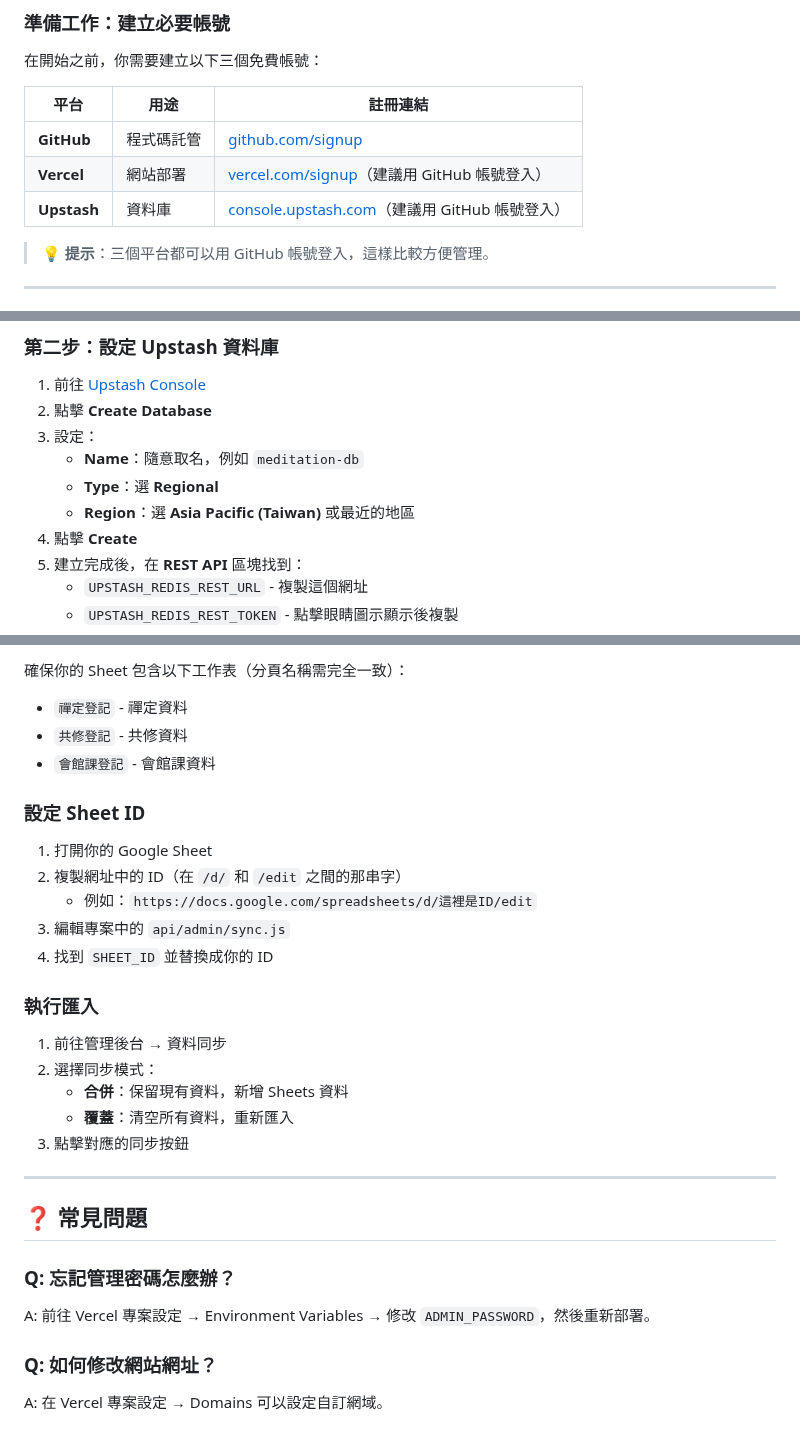
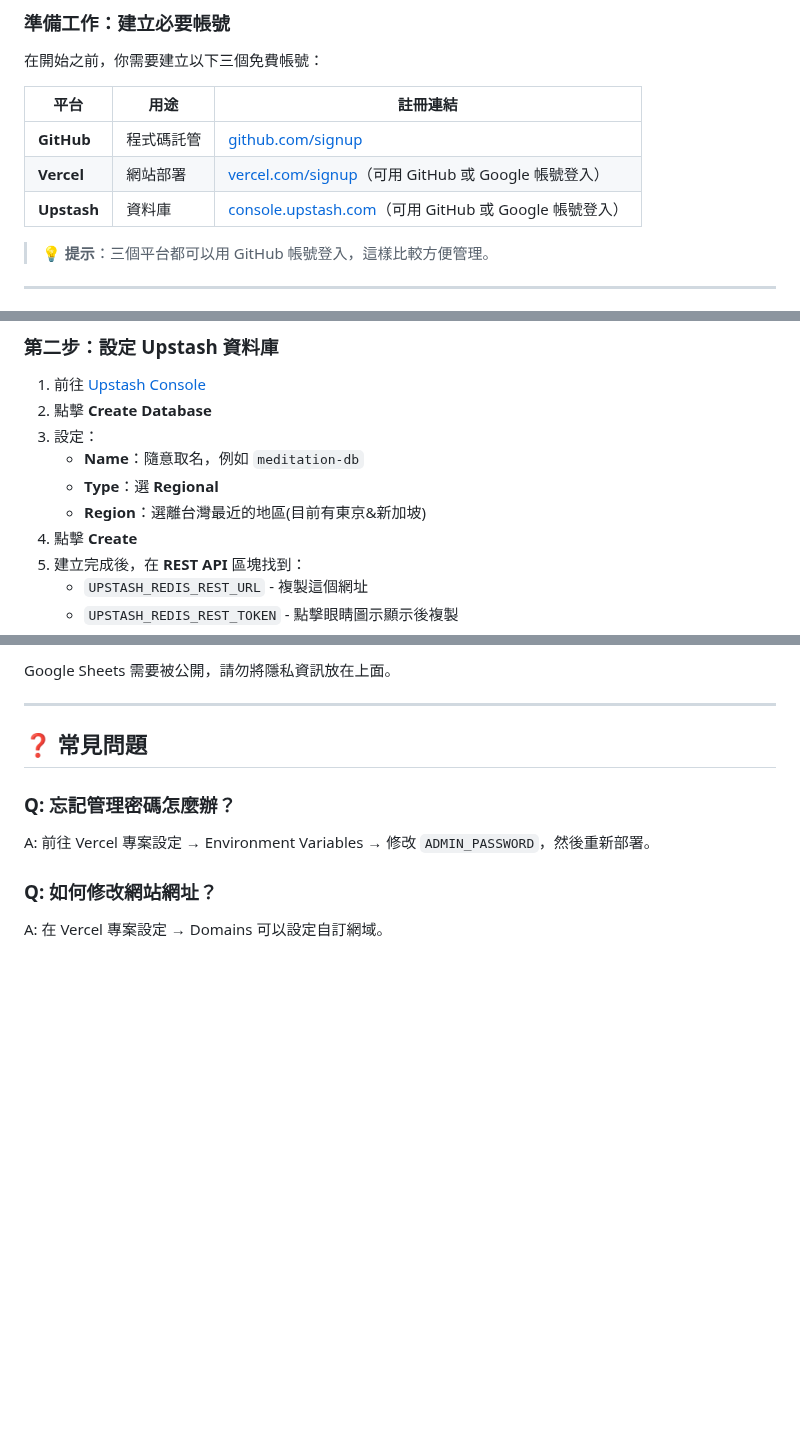
Before and after one commit to mYstoRi/med-contest-2025aut, a Markdown page: README.md, 3 parts joined by grey strips. GitHub-like rendering; blank space fills up the shorter version.

```diff
--- a/README.md
+++ b/README.md
@@ -22,8 +22,8 @@
 | 平台 | 用途 | 註冊連結 |
 |------|------|----------|
 | **GitHub** | 程式碼託管 | [github.com/signup](https://github.com/signup) |
-| **Vercel** | 網站部署 | [vercel.com/signup](https://vercel.com/signup)（建議用 GitHub 帳號登入） |
-| **Upstash** | 資料庫 | [console.upstash.com](https://console.upstash.com/)（建議用 GitHub 帳號登入） |
+| **Vercel** | 網站部署 | [vercel.com/signup](https://vercel.com/signup)（可用 GitHub 或 Google 帳號登入） |
+| **Upstash** | 資料庫 | [console.upstash.com](https://console.upstash.com/)（可用 GitHub 或 Google 帳號登入） |
 
 > 💡 **提示**：三個平台都可以用 GitHub 帳號登入，這樣比較方便管理。
 
@@ -48,7 +48,7 @@
 3. 設定：
    - **Name**：隨意取名，例如 `meditation-db`
    - **Type**：選 **Regional**
-   - **Region**：選 **Asia Pacific (Taiwan)** 或最近的地區
+   - **Region**：選離台灣最近的地區(目前有東京&新加坡)
 4. 點擊 **Create**
 5. 建立完成後，在 **REST API** 區塊找到：
    - `UPSTASH_REDIS_REST_URL` - 複製這個網址
@@ -151,24 +148,5 @@
 
-確保你的 Sheet 包含以下工作表（分頁名稱需完全一致）：
-- `禪定登記` - 禪定資料
-- `共修登記` - 共修資料
-- `會館課登記` - 會館課資料
-
-### 設定 Sheet ID
-
-1. 打開你的 Google Sheet
-2. 複製網址中的 ID（在 `/d/` 和 `/edit` 之間的那串字）
-   - 例如：`https://docs.google.com/spreadsheets/d/這裡是ID/edit`
-3. 編輯專案中的 `api/admin/sync.js`
-4. 找到 `SHEET_ID` 並替換成你的 ID
-
-### 執行匯入
-
-1. 前往管理後台 → 資料同步
-2. 選擇同步模式：
-   - **合併**：保留現有資料，新增 Sheets 資料
-   - **覆蓋**：清空所有資料，重新匯入
-3. 點擊對應的同步按鈕
+Google Sheets 需要被公開，請勿將隱私資訊放在上面。
 
 ---
 
```
Also changed, not shown: other parts of README.md (+20 -23 lines).
